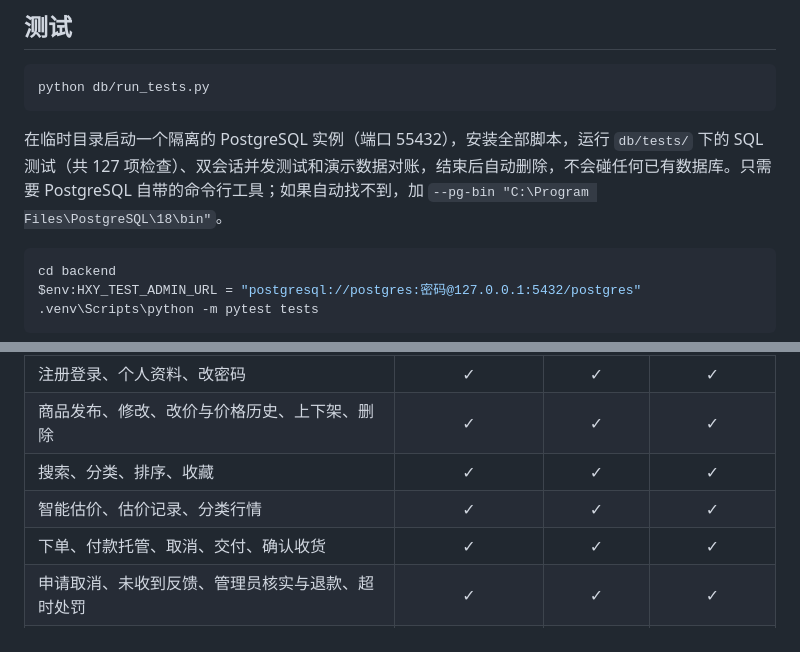
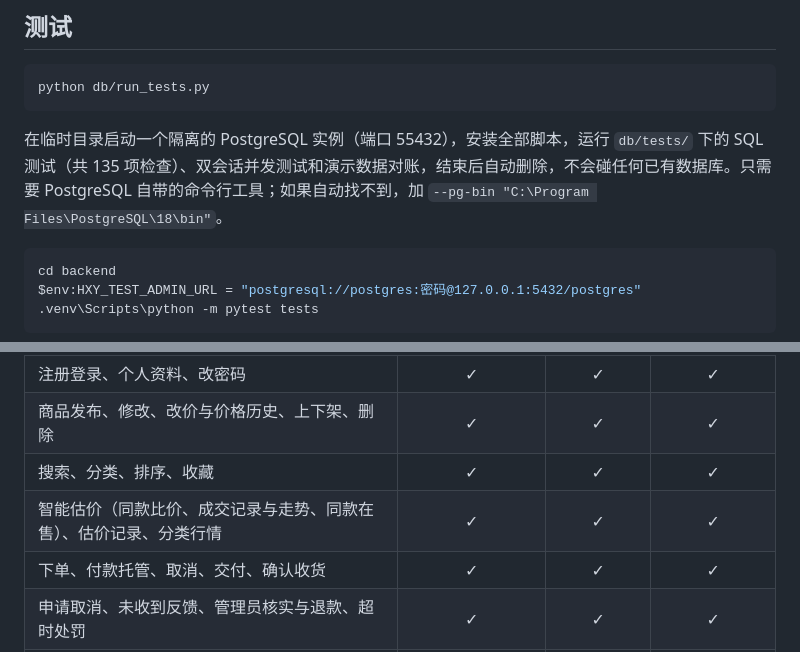
Before and after one commit to Jinnn2/HangXiaoYu-new, a Markdown page: README.md, 2 parts joined by grey strips. Rendered like a GitHub page.

````diff
--- a/README.md
+++ b/README.md
@@ -68,7 +68,7 @@ npm run dev                 # 打开 http://localhost:5173
 python db/run_tests.py
 ```
 
-在临时目录启动一个隔离的 PostgreSQL 实例（端口 55432），安装全部脚本，运行 `db/tests/` 下的 SQL 测试（共 127 项检查）、双会话并发测试和演示数据对账，结束后自动删除，不会碰任何已有数据库。只需要 PostgreSQL 自带的命令行工具；如果自动找不到，加 `--pg-bin "C:\Program Files\PostgreSQL\18\bin"`。
+在临时目录启动一个隔离的 PostgreSQL 实例（端口 55432），安装全部脚本，运行 `db/tests/` 下的 SQL 测试（共 135 项检查）、双会话并发测试和演示数据对账，结束后自动删除，不会碰任何已有数据库。只需要 PostgreSQL 自带的命令行工具；如果自动找不到，加 `--pg-bin "C:\Program Files\PostgreSQL\18\bin"`。
 
 ```powershell
 cd backend
@@ -87,7 +87,7 @@ API 测试会新建（并覆盖）一个名为 `hxy_api_test` 的数据库。
 | 注册登录、个人资料、改密码 | ✓ | ✓ | ✓ |
 | 商品发布、修改、改价与价格历史、上下架、删除 | ✓ | ✓ | ✓ |
 | 搜索、分类、排序、收藏 | ✓ | ✓ | ✓ |
-| 智能估价、估价记录、分类行情 | ✓ | ✓ | ✓ |
+| 智能估价（同款比价、成交记录与走势、同款在售）、估价记录、分类行情 | ✓ | ✓ | ✓ |
 | 下单、付款托管、取消、交付、确认收货 | ✓ | ✓ | ✓ |
 | 申请取消、未收到反馈、管理员核实与退款、超时处罚 | ✓ | ✓ | ✓ |
 | 定时任务（付款超时、自动完成、交付超时、缓冲期满上架） | ✓ | ✓ 每 30 秒调度 | 管理后台可手动触发 |
````
Also changed, not shown: docs/系统实现报告.md (+15 -9 lines), docs/系统设计报告.md (+6 -4 lines), docs/screenshots/08_sell_with_estimate.png, docs/screenshots/09_valuation.png, 11 other files.
